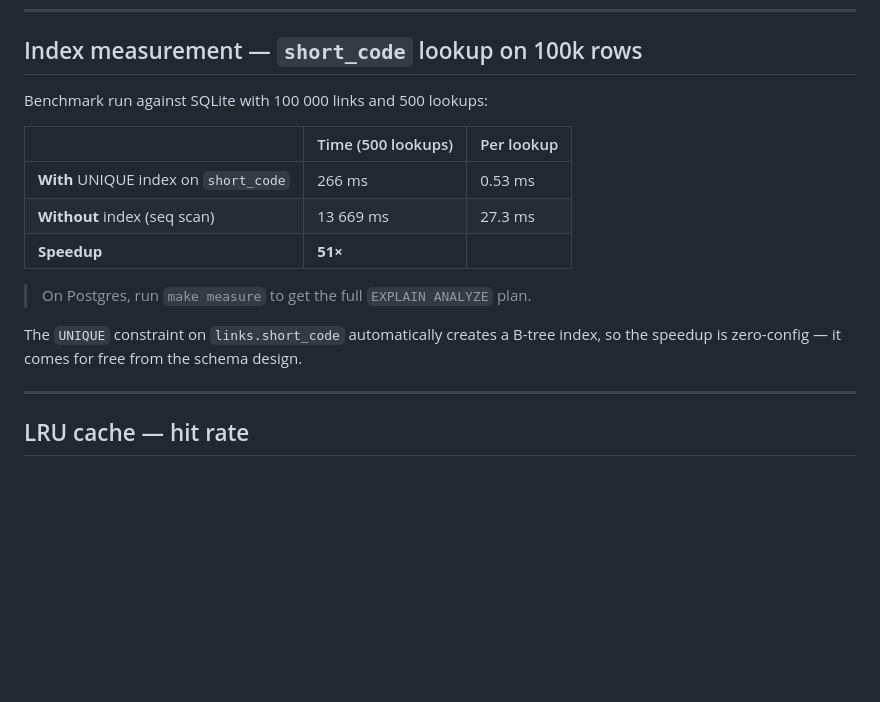
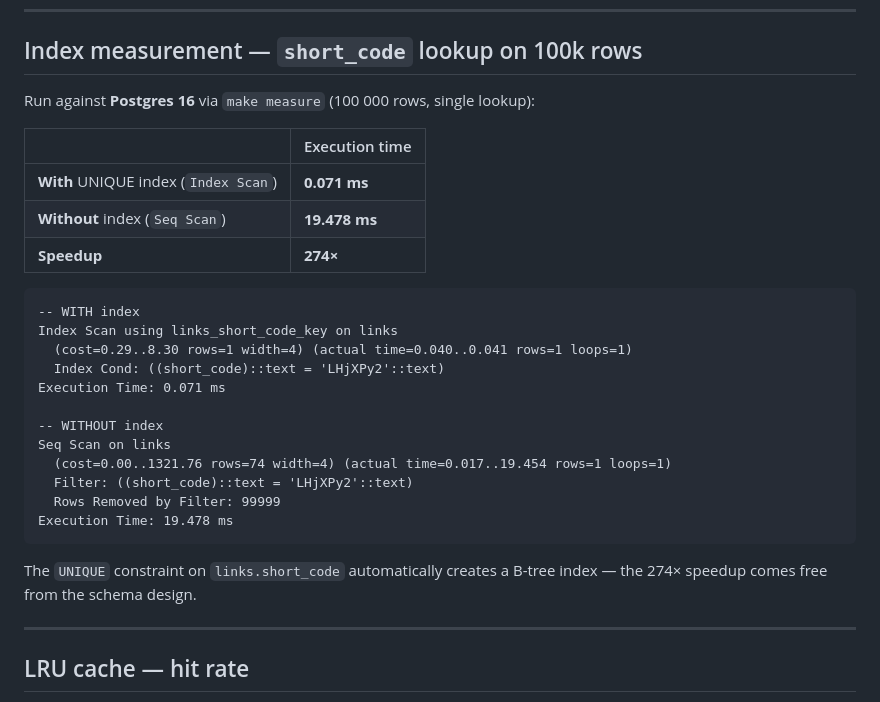
Before and after one commit to amitydv2026/LINKSNAP, a Markdown page: README.md, the part around the change. GitHub-like rendering; blank space fills up the shorter version.

Commit message:
docs: update README with real Postgres EXPLAIN ANALYZE numbers (274x speedup)

````diff
--- a/README.md
+++ b/README.md
@@ -55,17 +55,30 @@ make down
 
 ## Index measurement — `short_code` lookup on 100k rows
 
-Benchmark run against SQLite with 100 000 links and 500 lookups:
+Run against **Postgres 16** via `make measure` (100 000 rows, single lookup):
 
-| | Time (500 lookups) | Per lookup |
-|---|---|---|
-| **With** UNIQUE index on `short_code` | 266 ms | 0.53 ms |
-| **Without** index (seq scan) | 13 669 ms | 27.3 ms |
-| **Speedup** | **51×** | |
+| | Execution time |
+|---|---|
+| **With** UNIQUE index (`Index Scan`) | **0.071 ms** |
+| **Without** index (`Seq Scan`) | **19.478 ms** |
+| **Speedup** | **274×** |
 
-> On Postgres, run `make measure` to get the full `EXPLAIN ANALYZE` plan.
+```
+-- WITH index
+Index Scan using links_short_code_key on links
+  (cost=0.29..8.30 rows=1 width=4) (actual time=0.040..0.041 rows=1 loops=1)
+  Index Cond: ((short_code)::text = 'LHjXPy2'::text)
+Execution Time: 0.071 ms
 
-The `UNIQUE` constraint on `links.short_code` automatically creates a B-tree index, so the speedup is zero-config — it comes for free from the schema design.
+-- WITHOUT index
+Seq Scan on links
+  (cost=0.00..1321.76 rows=74 width=4) (actual time=0.017..19.454 rows=1 loops=1)
+  Filter: ((short_code)::text = 'LHjXPy2'::text)
+  Rows Removed by Filter: 99999
+Execution Time: 19.478 ms
+```
+
+The `UNIQUE` constraint on `links.short_code` automatically creates a B-tree index — the 274× speedup comes free from the schema design.
 
 ---
 
````
